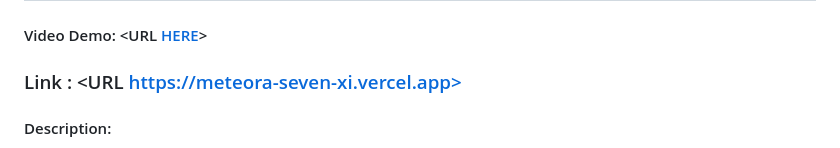
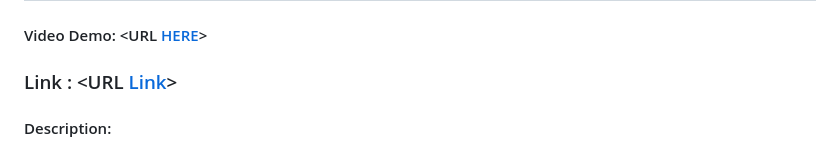
Before and after one commit to Yousseflajnef/Meteora, a Markdown page: README.md, the part around the change. Drawn GitHub-style.

Commit message:
Improve README link formatting and description
Updated link formatting in README and improved description clarity.

```diff
--- a/README.md
+++ b/README.md
@@ -1,6 +1,6 @@
 # Meteora
 #### Video Demo:  <URL [HERE](https://youtu.be/K9MzZfU8zW8?si=uAgs6Ebh5e7qOwMR)>
-### Link : <URL https://meteora-seven-xi.vercel.app>
+### Link : <URL [Link](https://meteora-seven-xi.vercel.app)>
 #### Description:
 Meteora is a weather web application built with python and flask.It allows users to search for any city in the world and instantly see the current weather conditions, a 4-day forcast and ai suggestions tailored to the weather and location
 
```
